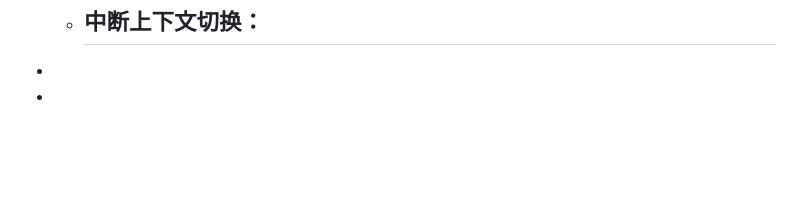
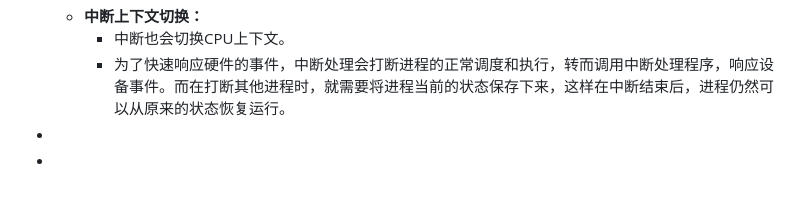
Before and after one commit to nange/nange, a Markdown page: journals/2023_07_22.md, the part around the change. GitHub-like rendering; blank space fills up the shorter version.

Commit message:
Auto saved by Logseq

```diff
--- a/journals/2023_07_22.md
+++ b/journals/2023_07_22.md
@@ -22,6 +22,7 @@
 			- 前后两个线程属于同一个进程。此时，因为虚拟内存是共享的，所以在切换时，虚拟内存这些资源就保持不动，只需要切换线程的私有数据、寄存器等不共享的数据。
 		- 由此可见进程内的线程切换，要比多进程间的切换消耗更少的资源，而这，也正是多线程代替多进程的一个优势。
 	- **中断上下文切换：**
-		-
+		- 中断也会切换CPU上下文。
+		- 为了快速响应硬件的事件，中断处理会打断进程的正常调度和执行，转而调用中断处理程序，响应设备事件。而在打断其他进程时，就需要将进程当前的状态保存下来，这样在中断结束后，进程仍然可以从原来的状态恢复运行。
 -
 -
```
